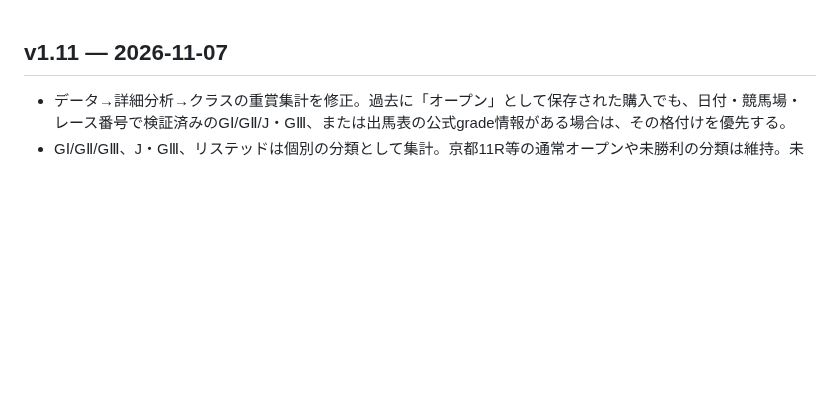
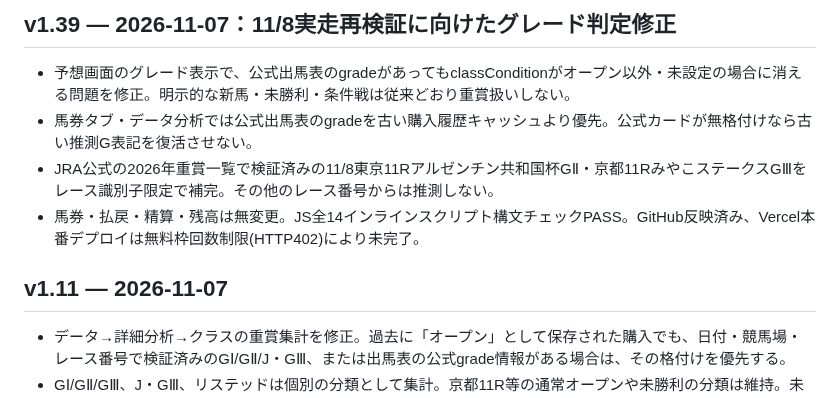
Before and after one commit to rinshan0818-cpu/Baken-KING, a Markdown page: README.md, the part around the change. Drawn GitHub-style; blank space fills up the shorter version.

Commit message:
docs: record Nov 8 validation scope and current deployment blocker

```diff
--- a/README.md
+++ b/README.md
@@ -1,3 +1,9 @@
+## v1.39 — 2026-11-07：11/8実走再検証に向けたグレード判定修正
+- 予想画面のグレード表示で、公式出馬表のgradeがあってもclassConditionがオープン以外・未設定の場合に消える問題を修正。明示的な新馬・未勝利・条件戦は従来どおり重賞扱いしない。
+- 馬券タブ・データ分析では公式出馬表のgradeを古い購入履歴キャッシュより優先。公式カードが無格付けなら古い推測G表記を復活させない。
+- JRA公式の2026年重賞一覧で検証済みの11/8東京11Rアルゼンチン共和国杯GⅡ・京都11RみやこステークスGⅢをレース識別子限定で補完。その他のレース番号からは推測しない。
+- 馬券・払戻・精算・残高は無変更。JS全14インラインスクリプト構文チェックPASS。GitHub反映済み、Vercel本番デプロイは無料枠回数制限(HTTP402)により未完了。
+
 ## v1.11 — 2026-11-07
 - データ→詳細分析→クラスの重賞集計を修正。過去に「オープン」として保存された購入でも、日付・競馬場・レース番号で検証済みのGⅠ/GⅡ/J・GⅢ、または出馬表の公式grade情報がある場合は、その格付けを優先する。
 - GⅠ/GⅡ/GⅢ、J・GⅢ、リステッドは個別の分類として集計。京都11R等の通常オープンや未勝利の分類は維持。未確認レースに格付けを推測で付与しない。
```
